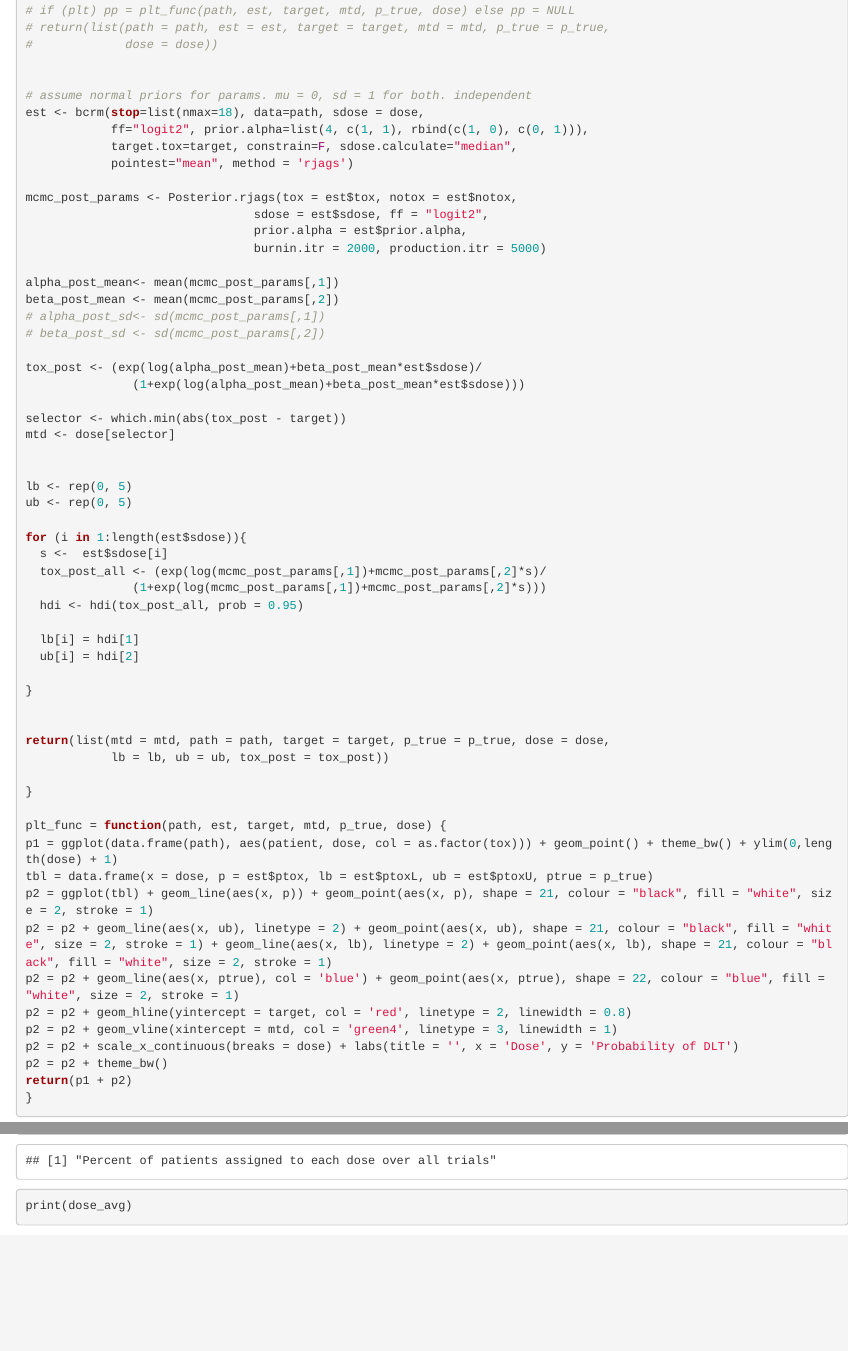
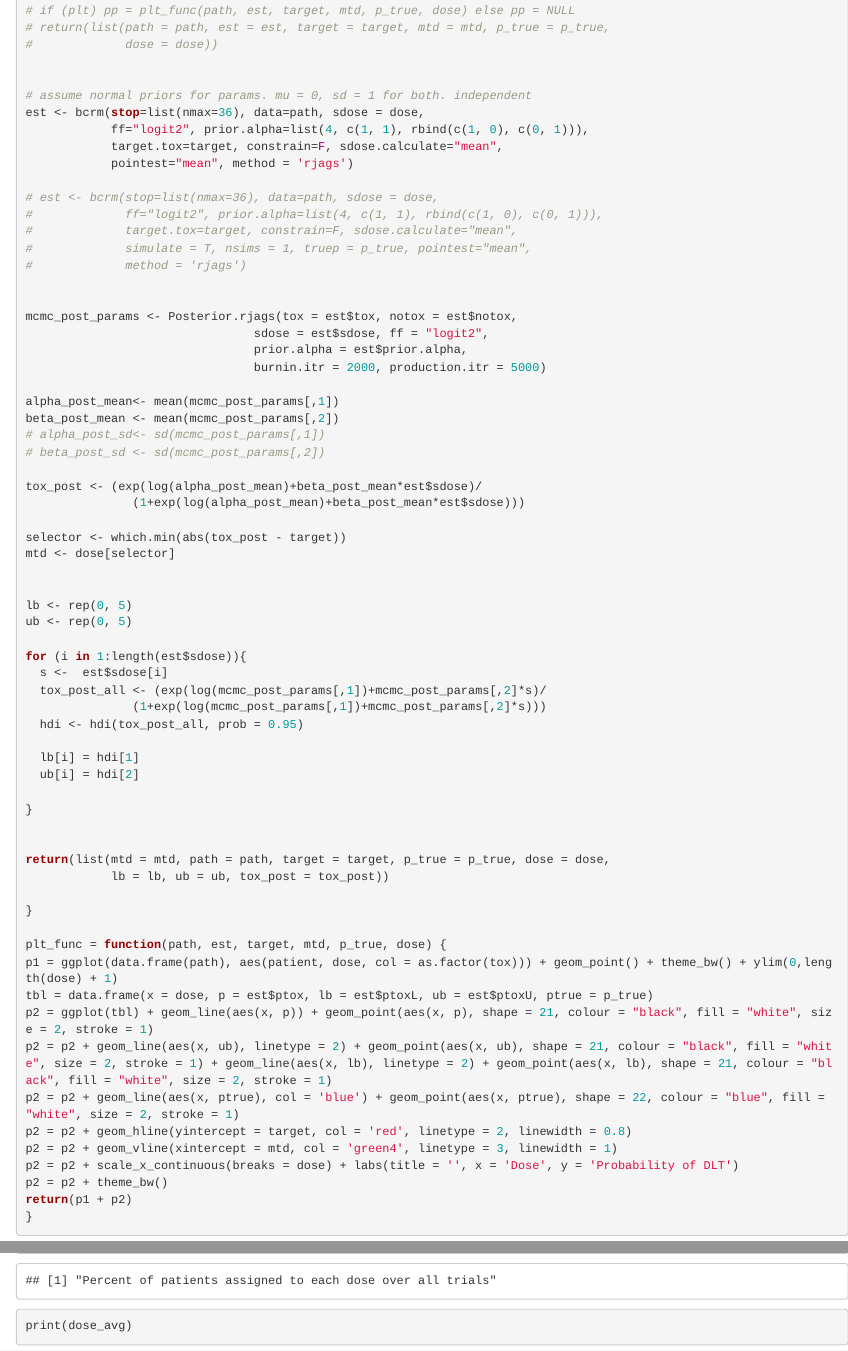
Before and after one commit to xinyi030/PHS43010_NonStatGroup, an R Markdown document (zikai_sim_results/crm_sim_v2.rmd): the page in a window 1100 px wide, from 1430 px down, and a second part further down, joined at a grey line. Rendered offline with R 4.5, knitr and Pandoc, with nearby package versions; some code elsewhere in the file could not run offline.

Commit message:
minor fixes

```diff
--- a/zikai_sim_results/crm_sim_v2.rmd
+++ b/zikai_sim_results/crm_sim_v2.rmd
@@ -91,10 +91,17 @@ single_run <-  function(N, n_per_cohort, target, p_true, dose, plt = F) {
 
 
 # assume normal priors for params. mu = 0, sd = 1 for both. independent
-est <- bcrm(stop=list(nmax=18), data=path, sdose = dose,
+est <- bcrm(stop=list(nmax=36), data=path, sdose = dose,
             ff="logit2", prior.alpha=list(4, c(1, 1), rbind(c(1, 0), c(0, 1))),
-            target.tox=target, constrain=F, sdose.calculate="median",
+            target.tox=target, constrain=F, sdose.calculate="mean",
             pointest="mean", method = 'rjags')
+
+# est <- bcrm(stop=list(nmax=36), data=path, sdose = dose,
+#             ff="logit2", prior.alpha=list(4, c(1, 1), rbind(c(1, 0), c(0, 1))),
+#             target.tox=target, constrain=F, sdose.calculate="mean",
+#             simulate = T, nsims = 1, truep = p_true, pointest="mean",
+#             method = 'rjags')
+
 
 mcmc_post_params <- Posterior.rjags(tox = est$tox, notox = est$notox,
                                 sdose = est$sdose, ff = "logit2",
```
